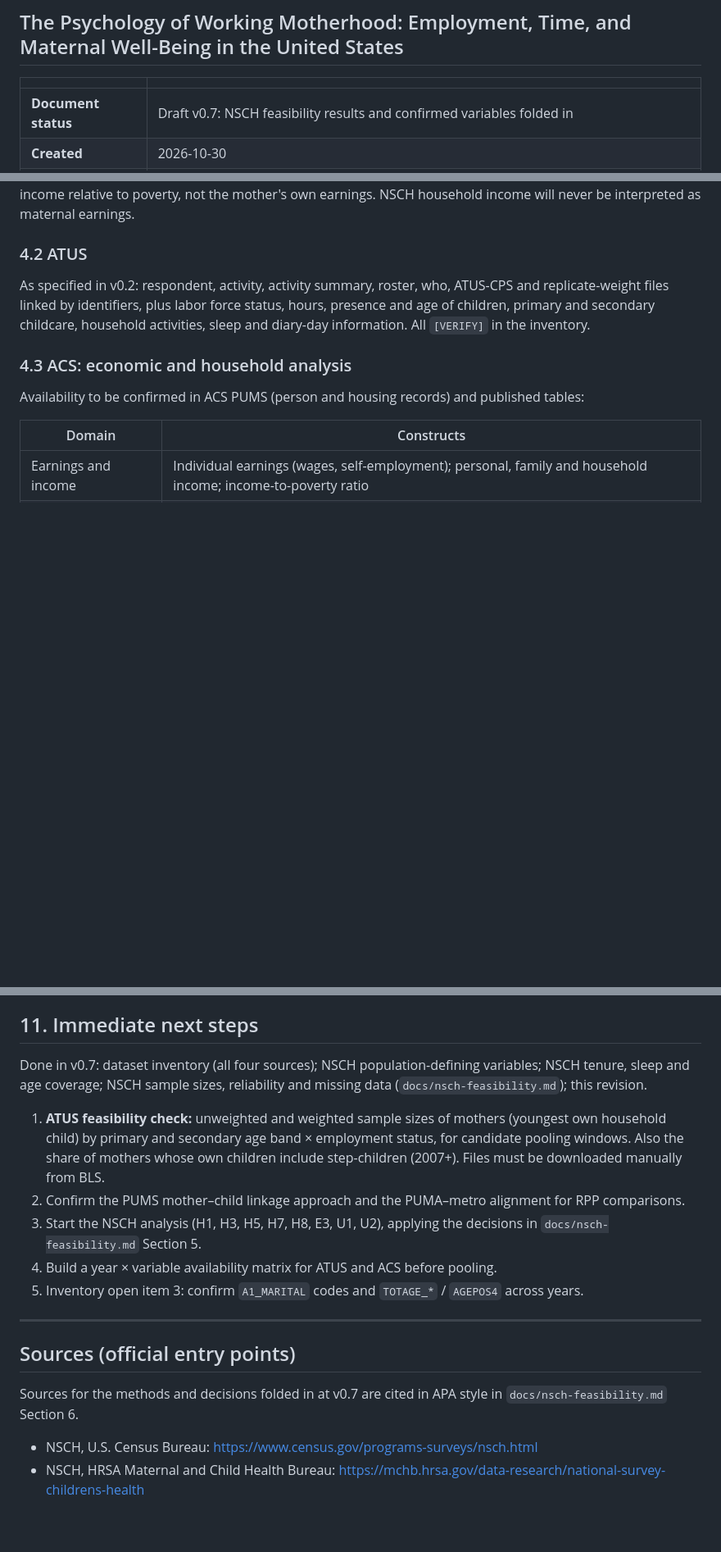
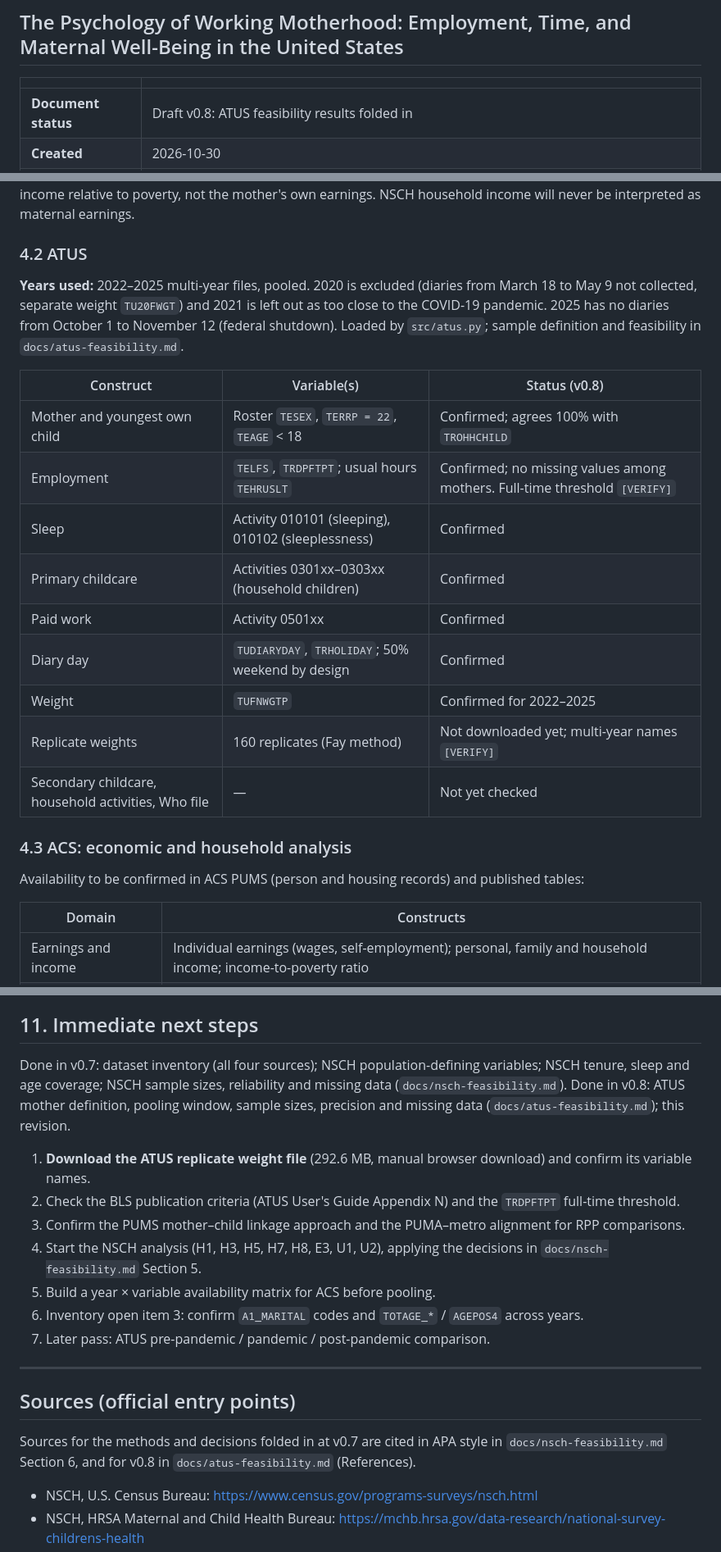
Before and after one commit to nyx-it-up/early-parenting-research, a Markdown page: docs/research-plan.md, 3 parts joined by grey strips. Shown at 82% size. Drawn GitHub-style; blank space fills up the shorter version.

```diff
--- a/docs/research-plan.md
+++ b/docs/research-plan.md
@@ -4,5 +4,5 @@
 
 | | |
 |---|---|
-| **Document status** | Draft v0.7: NSCH feasibility results and confirmed variables folded in |
+| **Document status** | Draft v0.8: ATUS feasibility results folded in |
 | **Created** | 2026-10-30 |
@@ -257,7 +261,19 @@ Full details, verified variable names, codes and documentation links are in **`d
 
 ### 4.2 ATUS
 
-As specified in v0.2: respondent, activity, activity summary, roster, who, ATUS-CPS and replicate-weight files linked by identifiers, plus labor force status, hours, presence and age of children, primary and secondary childcare, household activities, sleep and diary-day information. All `[VERIFY]` in the inventory.
+**Years used:** 2022–2025 multi-year files, pooled. 2020 is excluded (diaries from March 18 to May 9 not collected, separate weight `TU20FWGT`) and 2021 is left out as too close to the COVID-19 pandemic. 2025 has no diaries from October 1 to November 12 (federal shutdown). Loaded by `src/atus.py`; sample definition and feasibility in `docs/atus-feasibility.md`.
+
+| Construct | Variable(s) | Status (v0.8) |
+|---|---|---|
+| Mother and youngest own child | Roster `TESEX`, `TERRP = 22`, `TEAGE` < 18 | Confirmed; agrees 100% with `TROHHCHILD` |
+| Employment | `TELFS`, `TRDPFTPT`; usual hours `TEHRUSLT` | Confirmed; no missing values among mothers. Full-time threshold `[VERIFY]` |
+| Sleep | Activity 010101 (sleeping), 010102 (sleeplessness) | Confirmed |
+| Primary childcare | Activities 0301xx–0303xx (household children) | Confirmed |
+| Paid work | Activity 0501xx | Confirmed |
+| Diary day | `TUDIARYDAY`, `TRHOLIDAY`; 50% weekend by design | Confirmed |
+| Weight | `TUFNWGTP` | Confirmed for 2022–2025 |
+| Replicate weights | 160 replicates (Fay method) | Not downloaded yet; multi-year names `[VERIFY]` |
+| Secondary childcare, household activities, Who file | — | Not yet checked |
 
 ### 4.3 ACS: economic and household analysis
 
@@ -452,19 +469,22 @@ Availability to be confirmed in ACS PUMS (person and housing records) and publis
 
 ## 11. Immediate next steps
 
-Done in v0.7: dataset inventory (all four sources); NSCH population-defining variables; NSCH tenure, sleep and age coverage; NSCH sample sizes, reliability and missing data (`docs/nsch-feasibility.md`); this revision.
+Done in v0.7: dataset inventory (all four sources); NSCH population-defining variables; NSCH tenure, sleep and age coverage; NSCH sample sizes, reliability and missing data (`docs/nsch-feasibility.md`).
+Done in v0.8: ATUS mother definition, pooling window, sample sizes, precision and missing data (`docs/atus-feasibility.md`); this revision.
 
-1. **ATUS feasibility check:** unweighted and weighted sample sizes of mothers (youngest own household child) by primary and secondary age band × employment status, for candidate pooling windows. Also the share of mothers whose own children include step-children (2007+). Files must be downloaded manually from BLS.
-2. Confirm the PUMS mother–child linkage approach and the PUMA–metro alignment for RPP comparisons.
-3. Start the NSCH analysis (H1, H3, H5, H7, H8, E3, U1, U2), applying the decisions in `docs/nsch-feasibility.md` Section 5.
-4. Build a year × variable availability matrix for ATUS and ACS before pooling.
-5. Inventory open item 3: confirm `A1_MARITAL` codes and `TOTAGE_*` / `AGEPOS4` across years.
+1. **Download the ATUS replicate weight file** (292.6 MB, manual browser download) and confirm its variable names.
+2. Check the BLS publication criteria (ATUS User's Guide Appendix N) and the `TRDPFTPT` full-time threshold.
+3. Confirm the PUMS mother–child linkage approach and the PUMA–metro alignment for RPP comparisons.
+4. Start the NSCH analysis (H1, H3, H5, H7, H8, E3, U1, U2), applying the decisions in `docs/nsch-feasibility.md` Section 5.
+5. Build a year × variable availability matrix for ACS before pooling.
+6. Inventory open item 3: confirm `A1_MARITAL` codes and `TOTAGE_*` / `AGEPOS4` across years.
+7. Later pass: ATUS pre-pandemic / pandemic / post-pandemic comparison.
 
 ---
 
 ## Sources (official entry points)
 
-Sources for the methods and decisions folded in at v0.7 are cited in APA style in `docs/nsch-feasibility.md` Section 6.
+Sources for the methods and decisions folded in at v0.7 are cited in APA style in `docs/nsch-feasibility.md` Section 6, and for v0.8 in `docs/atus-feasibility.md` (References).
 
 - NSCH, U.S. Census Bureau: https://www.census.gov/programs-surveys/nsch.html
 - NSCH, HRSA Maternal and Child Health Bureau: https://mchb.hrsa.gov/data-research/national-survey-childrens-health
```
Also changed, not shown: other parts of docs/research-plan.md (+24 -19 lines).
